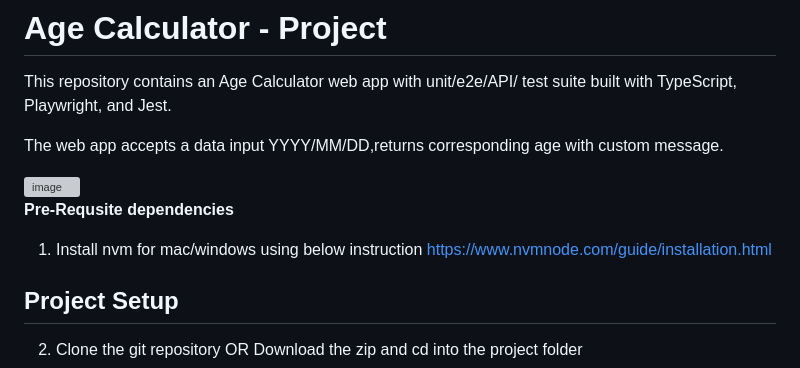
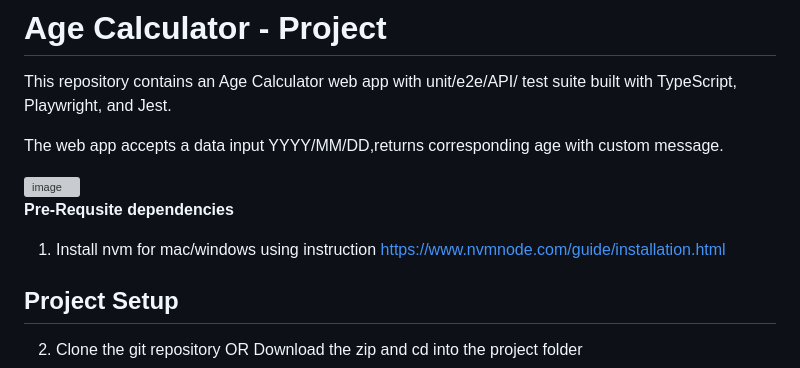
Before and after one commit to tonarendar/age-calculator, a Markdown page: README.md, the part around the change. Rendered like a GitHub page; grey boxes are pictures that could not be loaded.

Commit message:
Fix typo in README.md for nvm installation instructions

```diff
--- a/README.md
+++ b/README.md
@@ -7,7 +7,7 @@ The web app accepts a data input YYYY/MM/DD,returns corresponding age with custo
 <img width="444" height="458" alt="image" src="https://github.com/user-attachments/assets/f5e61fcc-dd25-408a-bc36-7ecba471c735" />
 
 **Pre-Requsite dependencies**
-1. Install nvm for mac/windows using below instruction
+1. Install nvm for mac/windows using instruction
 https://www.nvmnode.com/guide/installation.html
 
 ## Project Setup
```
